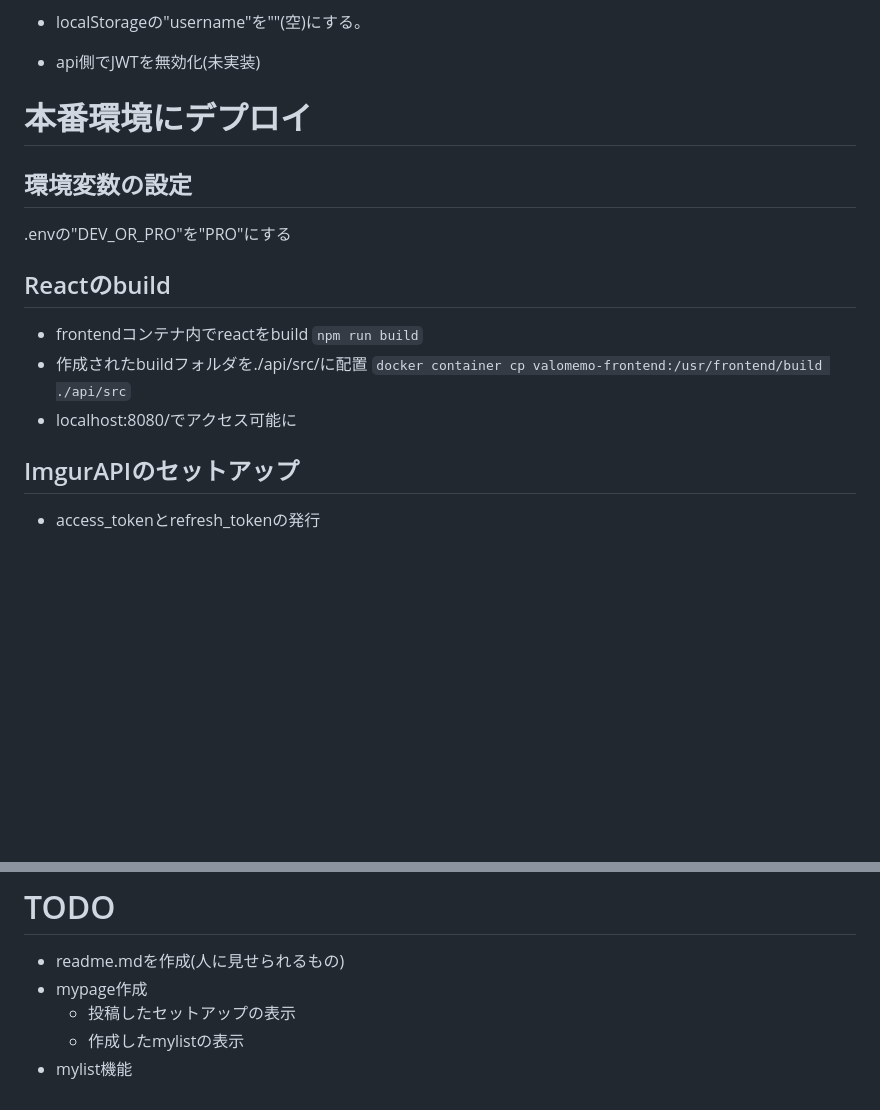
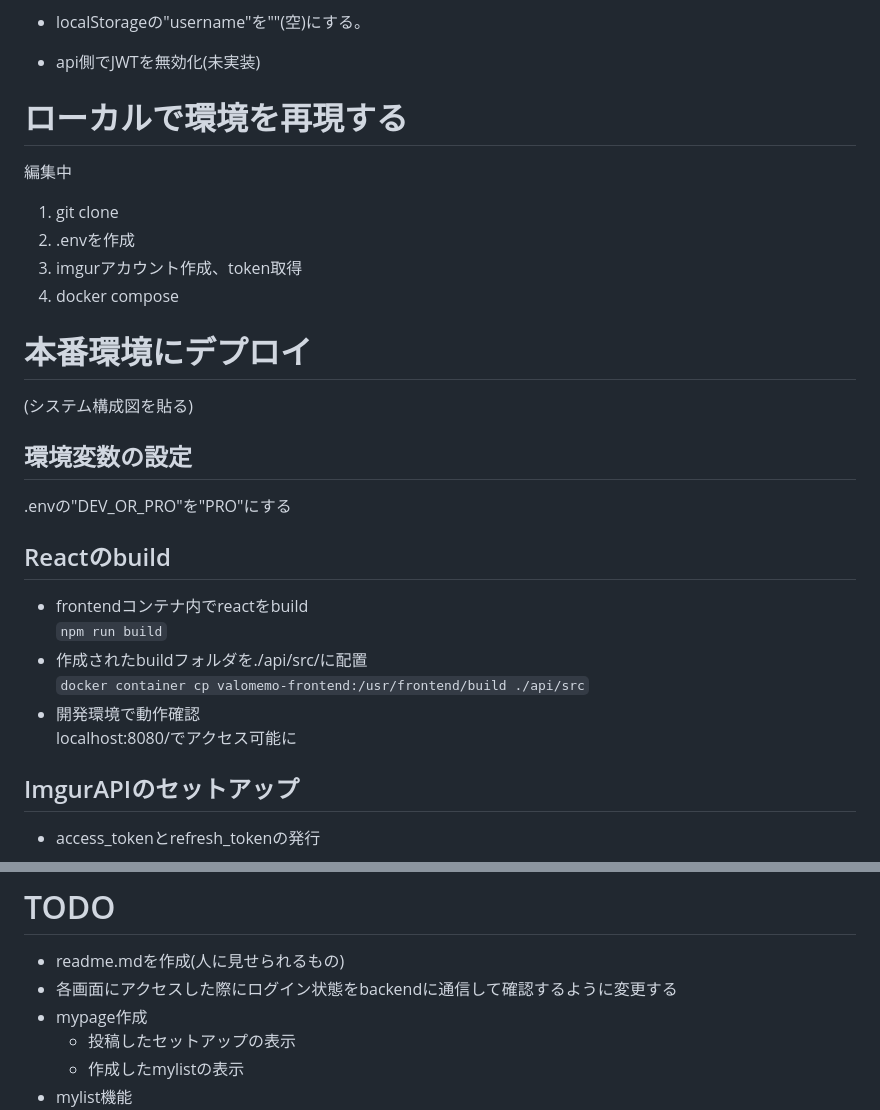
Before and after one commit to kunidesuyo/valomemo, a Markdown page: README.md, 2 parts joined by grey strips. Rendered like a GitHub page; blank space fills up the shorter version.

```diff
--- a/README.md
+++ b/README.md
@@ -20,8 +62,17 @@
 - localStorageの"username"を""(空)にする。
 - api側でJWTを無効化(未実装)
 
+# ローカルで環境を再現する
+編集中
+1. git clone
+2. .envを作成
+3. imgurアカウント作成、token取得
+4. docker compose
 
 # 本番環境にデプロイ
+
+(システム構成図を貼る)
+
 ## 環境変数の設定
 .envの"DEV_OR_PRO"を"PRO"にする
 
@@ -30,7 +81,8 @@
 `npm run build`
 - 作成されたbuildフォルダを./api/src/に配置
 `docker container cp valomemo-frontend:/usr/frontend/build ./api/src`
-- localhost:8080/でアクセス可能に
+- 開発環境で動作確認
+localhost:8080/でアクセス可能に
 
 ## ImgurAPIのセットアップ
 - access_tokenとrefresh_tokenの発行
@@ -61,6 +113,7 @@ info->psql commandをコピーして実行(先頭のパスワードは消して
 
 # TODO
 - readme.mdを作成(人に見せられるもの)
+- 各画面にアクセスした際にログイン状態をbackendに通信して確認するように変更する
 - mypage作成
   - 投稿したセットアップの表示
   - 作成したmylistの表示
```
Also changed, not shown: other parts of README.md (+44 -2 lines).
